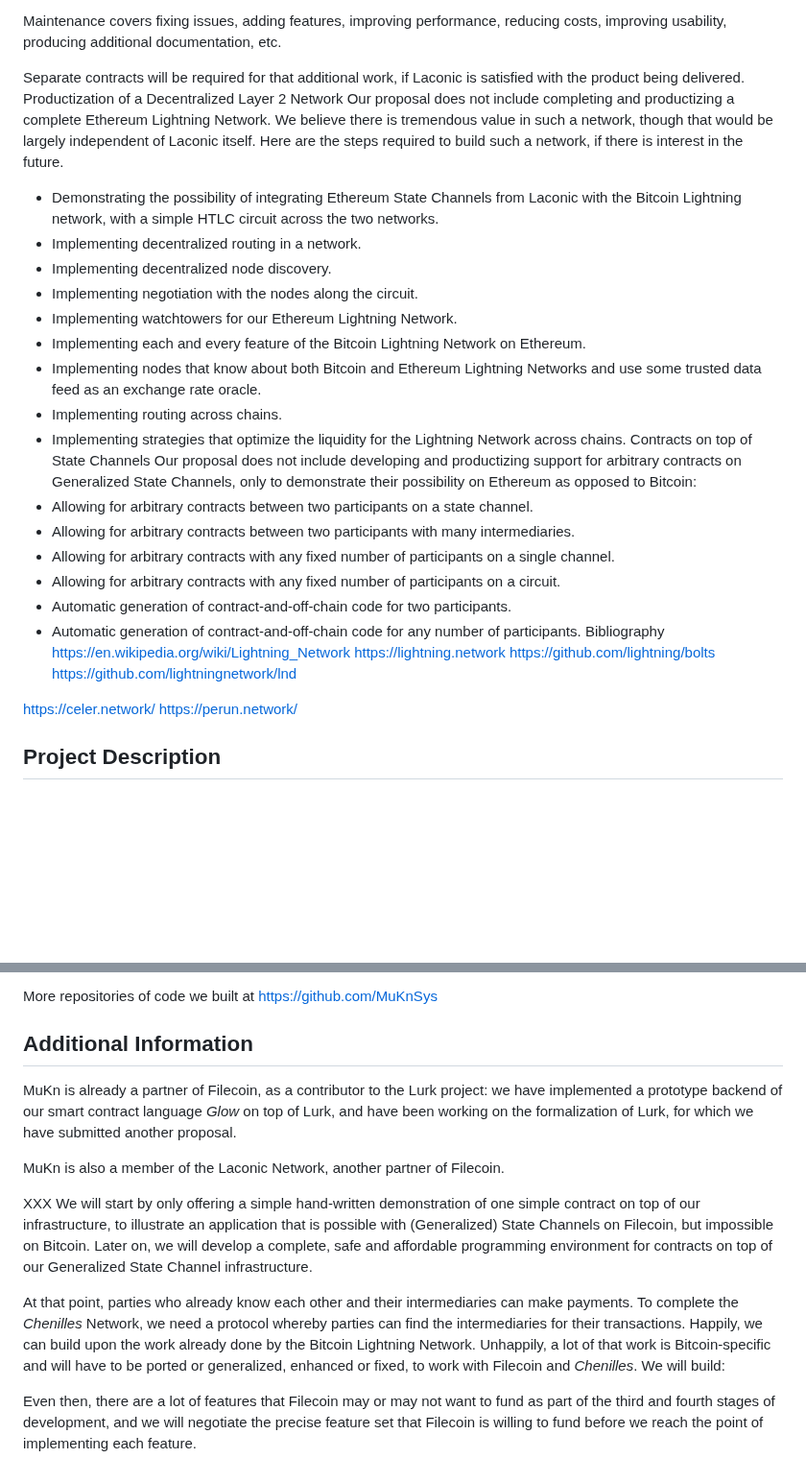
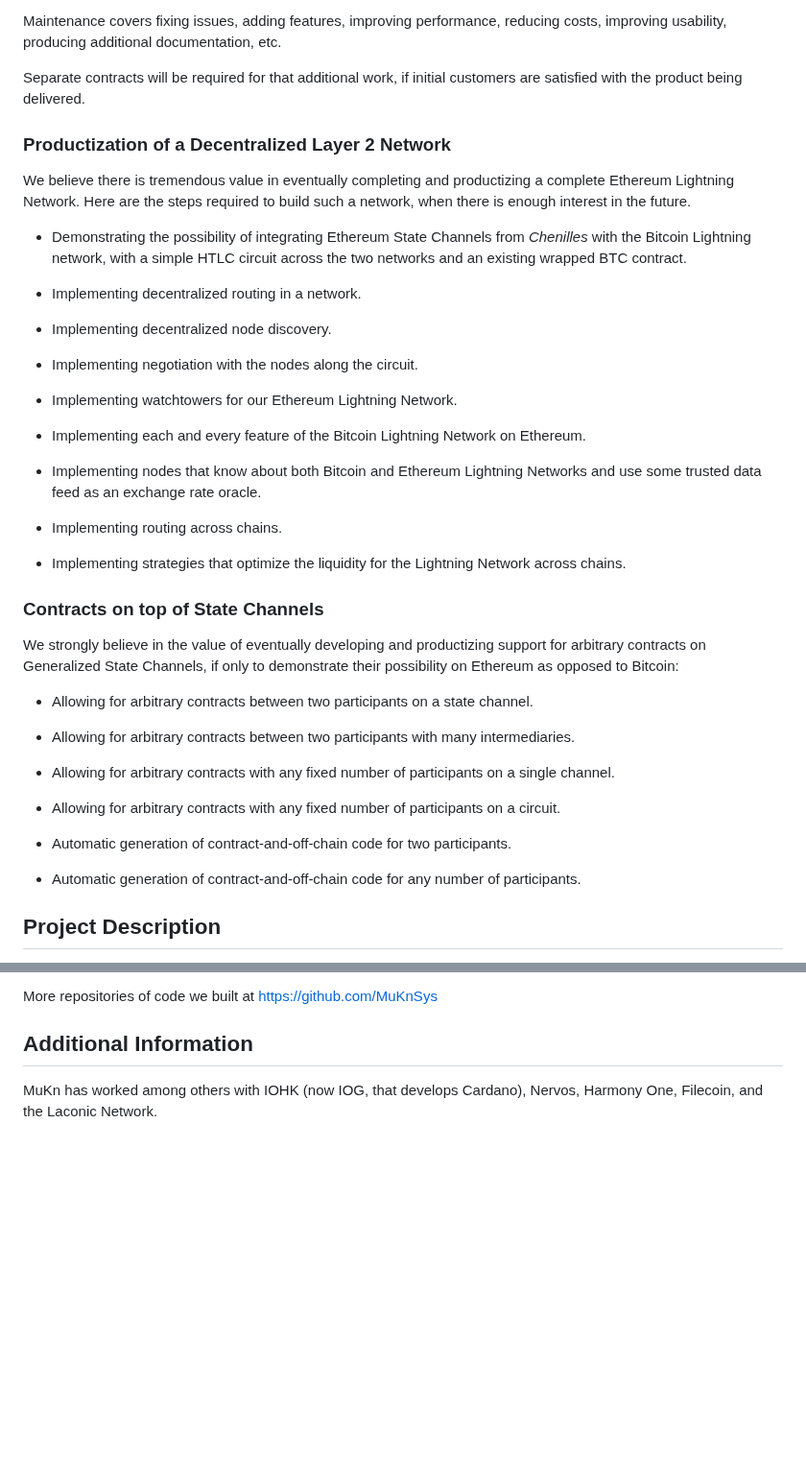
Before and after one commit to Chenilles-Network/chenilles-network.github.io, a Markdown page: roadmap.md, 2 parts joined by grey strips. Shown at 96% size. GitHub-like rendering; blank space fills up the shorter version.

```diff
--- a/roadmap.md
+++ b/roadmap.md
@@ -310,39 +276,55 @@ Our proposal does not include maintenance of the code after launch.
 
 Maintenance covers fixing issues, adding features, improving performance, reducing costs, improving usability, producing additional documentation, etc.
 
+Separate contracts will be required for that additional work, if initial customers
+are satisfied with the product being delivered.
 
-Separate contracts will be required for that additional work, if Laconic is satisfied with the product being delivered.
-Productization of a Decentralized Layer 2  Network
-Our proposal does not include completing and productizing a complete Ethereum Lightning Network. We believe there is tremendous value in such a network, though that would be largely independent of Laconic itself. Here are the steps required to build such a network, if there is interest in the future.
-* Demonstrating the possibility of integrating Ethereum State Channels from Laconic with the Bitcoin Lightning network, with a simple HTLC circuit across the two networks.
-* Implementing decentralized routing in a network.
-* Implementing decentralized node discovery.
-* Implementing negotiation with the nodes along the circuit.
-* Implementing watchtowers for our Ethereum Lightning Network.
-* Implementing each and every feature of the Bitcoin Lightning Network on Ethereum.
-* Implementing nodes that know about both Bitcoin and Ethereum Lightning Networks and use some trusted data feed as an exchange rate oracle.
-* Implementing routing across chains.
-* Implementing strategies that optimize the liquidity for the Lightning Network across chains.
-Contracts on top of State Channels
-Our proposal does not include developing and productizing support for arbitrary contracts on Generalized State Channels, only to demonstrate their possibility on Ethereum as opposed to Bitcoin:
-* Allowing for arbitrary contracts between two participants on a state channel.
-* Allowing for arbitrary contracts between two participants with many intermediaries.
-* Allowing for arbitrary contracts with any fixed number of participants on a single channel.
-* Allowing for arbitrary contracts with any fixed number of participants on a circuit.
-* Automatic generation of contract-and-off-chain code for two participants.
-* Automatic generation of contract-and-off-chain code for any number of participants.
-Bibliography
-https://en.wikipedia.org/wiki/Lightning_Network
-https://lightning.network
-https://github.com/lightning/bolts
-https://github.com/lightningnetwork/lnd
+### Productization of a Decentralized Layer 2 Network
 
+We believe there is tremendous value in eventually completing and productizing
+a complete Ethereum Lightning Network.
+Here are the steps required to build such a network,
+when there is enough interest in the future.
 
-https://celer.network/
-https://perun.network/
+  * Demonstrating the possibility of integrating Ethereum State Channels
+    from *Chenilles* with the Bitcoin Lightning network, with
+    a simple HTLC circuit across the two networks
+    and an existing wrapped BTC contract.
 
+  * Implementing decentralized routing in a network.
 
+  * Implementing decentralized node discovery.
 
+  * Implementing negotiation with the nodes along the circuit.
+
+  * Implementing watchtowers for our Ethereum Lightning Network.
+
+  * Implementing each and every feature of the Bitcoin Lightning Network on Ethereum.
+
+  * Implementing nodes that know about both Bitcoin and Ethereum Lightning Networks
+    and use some trusted data feed as an exchange rate oracle.
+
+  * Implementing routing across chains.
+
+  * Implementing strategies that optimize the liquidity for the Lightning Network across chains.
+
+### Contracts on top of State Channels
+
+We strongly believe in the value of eventually developing and productizing
+support for arbitrary contracts on Generalized State Channels,
+if only to demonstrate their possibility on Ethereum as opposed to Bitcoin:
+
+  * Allowing for arbitrary contracts between two participants on a state channel.
+
+  * Allowing for arbitrary contracts between two participants with many intermediaries.
+
+  * Allowing for arbitrary contracts with any fixed number of participants on a single channel.
+
+  * Allowing for arbitrary contracts with any fixed number of participants on a circuit.
+
+  * Automatic generation of contract-and-off-chain code for two participants.
+
+  * Automatic generation of contract-and-off-chain code for any number of participants.
 
 ## Project Description
 
@@ -597,17 +579,5 @@ More repositories of code we built at [https://github.com/MuKnSys](https://githu
 
 ## Additional Information
 
-MuKn is already a partner of Filecoin, as a contributor to the Lurk project: we have implemented a prototype backend of our smart contract language *Glow* on top of Lurk, and have been working on the formalization of Lurk, for which we have submitted another proposal.
-
-MuKn is also a member of the Laconic Network, another partner of Filecoin.
-
-
-
-
-
-XXX
-We will start by only offering a simple hand-written demonstration of one simple contract on top of our infrastructure, to illustrate an application that is possible with (Generalized) State Channels on Filecoin, but impossible on Bitcoin. Later on, we will develop a complete, safe and affordable programming environment for contracts on top of our Generalized State Channel infrastructure.
-
-At that point, parties who already know each other and their intermediaries can make payments. To complete the *Chenilles* Network, we need a protocol whereby parties can find the intermediaries for their transactions. Happily, we can build upon the work already done by the Bitcoin Lightning Network. Unhappily, a lot of that work is Bitcoin-specific and will have to be ported or generalized, enhanced or fixed, to work with Filecoin and *Chenilles*. We will build:
-
-Even then, there are a lot of features that Filecoin may or may not want to fund as part of the third and fourth stages of development, and we will negotiate the precise feature set that Filecoin is willing to fund before we reach the point of implementing each feature.
+MuKn has worked among others with
+IOHK (now IOG, that develops Cardano), Nervos, Harmony One, Filecoin, and the Laconic Network.
```
Also changed, not shown: other parts of roadmap.md (+84 -118 lines), todo.md (added, +147 -0 lines).
